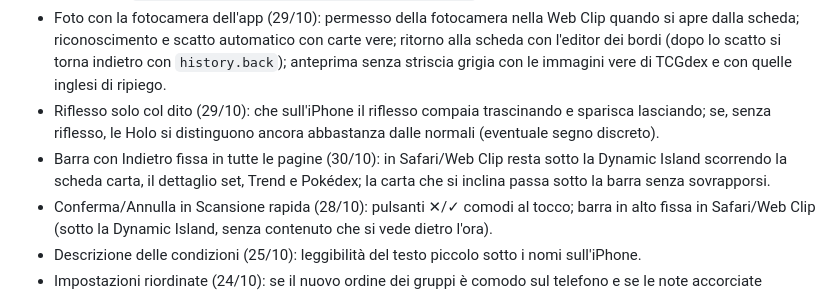
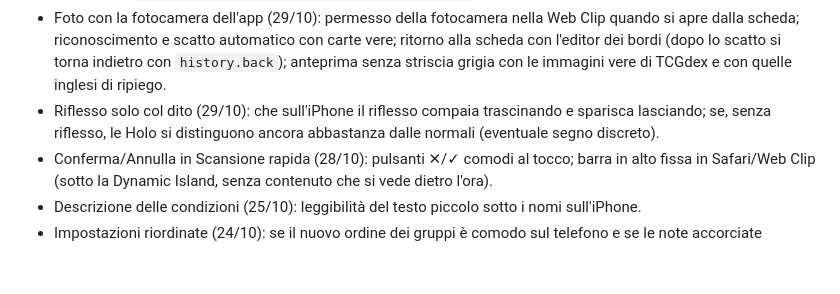
Before and after one commit to andremao82/album-carte, a Markdown page: LEGGIMI.md, the part around one of its changes. Rendered like a GitHub page; blank space fills up the shorter version.

Commit message:
Nota di progetto: barra fissa verificata sull'iPhone
Co-Authored-By: Claude Opus 5.5 <noreply@anthropic.com>

```diff
--- a/LEGGIMI.md
+++ b/LEGGIMI.md
@@ -132,7 +132,6 @@ L'utente ha tolto Xcode e **non sviluppa più l'app nativa SwiftUI**: si lavora
 - Pubblicazione automatica (29/10): **funziona** (prima pubblicazione riuscita il 29/10 sera: sito uguale ad `app/`, `main` trattato come produzione, nessun alias `main.` di anteprima). Da vedere sul telefono: che dopo una pubblicazione automatica la Web Clip prenda la versione nuova come con lo zip; in un ramo di prova, che l'anteprima `https://<ramo>.carte-pokemon-5vf.pages.dev/` si apra (senza i dati del catalogo, altro dominio).
 - Foto con la fotocamera dell'app (29/10): permesso della fotocamera nella Web Clip quando si apre dalla scheda; riconoscimento e scatto automatico con carte vere; ritorno alla scheda con l'editor dei bordi (dopo lo scatto si torna indietro con `history.back`); anteprima senza striscia grigia con le immagini vere di TCGdex e con quelle inglesi di ripiego.
 - Riflesso solo col dito (29/10): che sull'iPhone il riflesso compaia trascinando e sparisca lasciando; se, senza riflesso, le Holo si distinguono ancora abbastanza dalle normali (eventuale segno discreto).
-- Barra con Indietro fissa in tutte le pagine (30/10): in Safari/Web Clip resta sotto la Dynamic Island scorrendo la scheda carta, il dettaglio set, Trend e Pokédex; la carta che si inclina passa sotto la barra senza sovrapporsi.
 - Conferma/Annulla in Scansione rapida (28/10): pulsanti ✕/✓ comodi al tocco; barra in alto fissa in Safari/Web Clip (sotto la Dynamic Island, senza contenuto che si vede dietro l'ora).
 - Descrizione delle condizioni (25/10): leggibilità del testo piccolo sotto i nomi sull'iPhone.
 - Impostazioni riordinate (24/10): se il nuovo ordine dei gruppi è comodo sul telefono e se le note accorciate bastano.
```
Also changed, not shown: other parts of LEGGIMI.md (+1 -1 lines).
